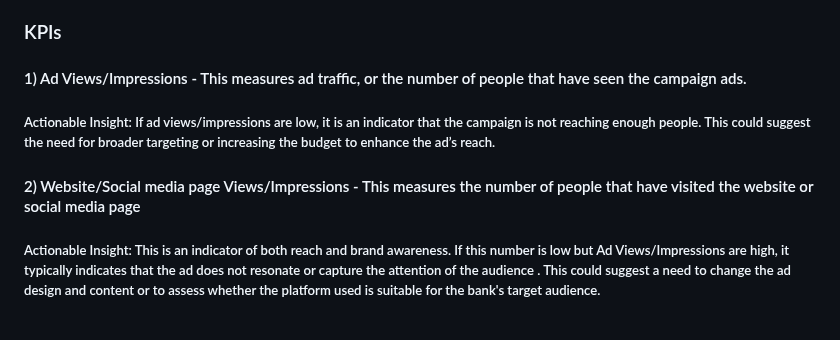
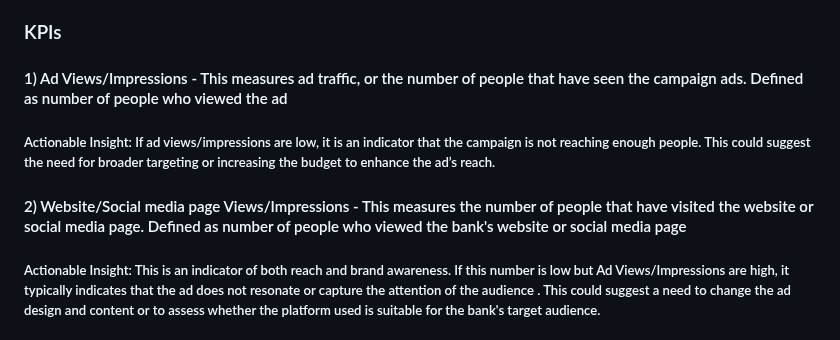
Before and after one commit to Yihe-Harry/DSA3101-Group-Project, a Markdown page: GrpA_models/A4_nigel/README.md, the part around the change. GitHub-like rendering.

```diff
--- a/GrpA_models/A4_nigel/README.md
+++ b/GrpA_models/A4_nigel/README.md
@@ -23,10 +23,10 @@ Awareness is the first stage of the marketing funnel. In this stage, the bank ai
 The success of Awareness campaigns should be evaluated based on reach,visibility, brand awareness and brand image. Reach, visibility and to an extent brand awareness can be measured more objectively while brand image is alot more subjective. As such, the KPIs we look at would be more focused on the first 3.
 
 ### KPIs
-#### 1) Ad Views/Impressions - This measures ad traffic, or the number of people that have seen the campaign ads.
+#### 1) Ad Views/Impressions - This measures ad traffic, or the number of people that have seen the campaign ads. Defined as number of people who viewed the ad
 ##### Actionable Insight: If ad views/impressions are low, it is an indicator that the campaign is not reaching enough people. This could suggest the need for broader targeting or increasing the budget to enhance the ad’s reach.
 
-#### 2) Website/Social media page Views/Impressions  - This measures the number of people that have visited the website or social media page
+#### 2) Website/Social media page Views/Impressions  - This measures the number of people that have visited the website or social media page. Defined as number of people who viewed the bank's website or social media page
 ##### Actionable Insight: This is an indicator of both reach and brand awareness. If this number is low but Ad Views/Impressions are high, it typically indicates that the ad does not resonate or capture the attention of the audience . This could suggest a need to change the ad design and content or to assess whether the platform used is suitable for the bank's target audience.
 
 #### 3) Click through rate(CTR) (for online ads) - Measures the percentage of people who click on an ad after seeing it. Similar to 2), it is an indicator of how well the ad resonates with or captures the audiences' attention. Defined as
```
